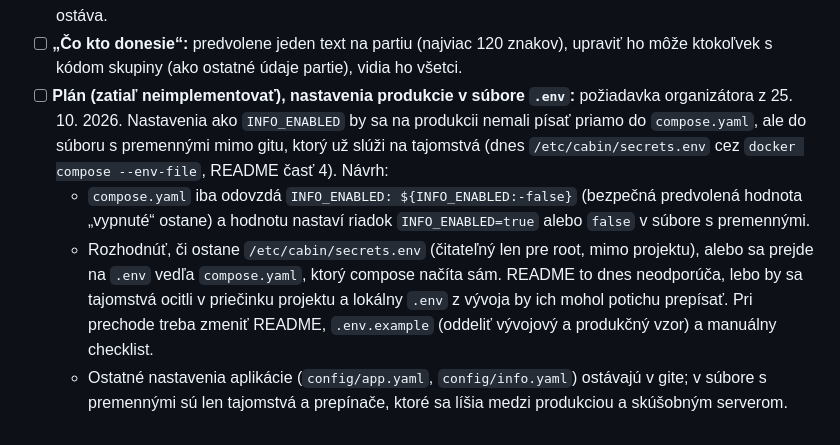
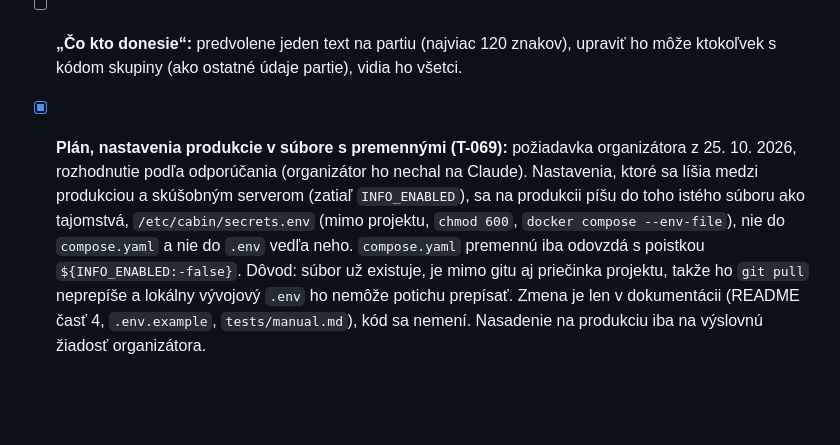
Before and after one commit to lukasvotypka/cabin-sleepover, a Markdown page: proposal.md, the part around the change. GitHub-like rendering; blank space fills up the shorter version.

Commit message:
Plan T-069: production settings in /etc/cabin/secrets.env
Co-Authored-By: Claude Opus 5.5 <noreply@anthropic.com>

```diff
--- a/proposal.md
+++ b/proposal.md
@@ -530,7 +530,4 @@ Claude Code ich nemá rozhodovať sám. Použije uvedenú predvolenú voľbu a n
 - [ ] **Pred cestou, obsah:** predvolene ukážkový obsah z návrhu v `config/info.yaml` (voda nepitná, 2 l na človeka a deň, jedlo, program); organizátor ho opraví.
 - [ ] **Pred cestou, slovenský text zo servera:** obsah `config/info.yaml` posiela server stránke ako údaje od organizátora (ako názvy izieb); pravidlo „server neposiela slovenské hlášky“ sa týka chybových hlášok a ostáva.
 - [ ] **„Čo kto donesie“:** predvolene jeden text na partiu (najviac 120 znakov), upraviť ho môže ktokoľvek s kódom skupiny (ako ostatné údaje partie), vidia ho všetci.
-- [ ] **Plán (zatiaľ neimplementovať), nastavenia produkcie v súbore `.env`:** požiadavka organizátora z 25. 10. 2026. Nastavenia ako `INFO_ENABLED` by sa na produkcii nemali písať priamo do `compose.yaml`, ale do súboru s premennými mimo gitu, ktorý už slúži na tajomstvá (dnes `/etc/cabin/secrets.env` cez `docker compose --env-file`, README časť 4). Návrh:
-  - `compose.yaml` iba odovzdá `INFO_ENABLED: ${INFO_ENABLED:-false}` (bezpečná predvolená hodnota „vypnuté“ ostane) a hodnotu nastaví riadok `INFO_ENABLED=true` alebo `false` v súbore s premennými.
-  - Rozhodnúť, či ostane `/etc/cabin/secrets.env` (čitateľný len pre root, mimo projektu), alebo sa prejde na `.env` vedľa `compose.yaml`, ktorý compose načíta sám. README to dnes neodporúča, lebo by sa tajomstvá ocitli v priečinku projektu a lokálny `.env` z vývoja by ich mohol potichu prepísať. Pri prechode treba zmeniť README, `.env.example` (oddeliť vývojový a produkčný vzor) a manuálny checklist.
-  - Ostatné nastavenia aplikácie (`config/app.yaml`, `config/info.yaml`) ostávajú v gite; v súbore s premennými sú len tajomstvá a prepínače, ktoré sa líšia medzi produkciou a skúšobným serverom.
+- [x] **Plán, nastavenia produkcie v súbore s premennými (T-069):** požiadavka organizátora z 25. 10. 2026, rozhodnutie podľa odporúčania (organizátor ho nechal na Claude). Nastavenia, ktoré sa líšia medzi produkciou a skúšobným serverom (zatiaľ `INFO_ENABLED`), sa na produkcii píšu do toho istého súboru ako tajomstvá, `/etc/cabin/secrets.env` (mimo projektu, `chmod 600`, `docker compose --env-file`), nie do `compose.yaml` a nie do `.env` vedľa neho. `compose.yaml` premennú iba odovzdá s poistkou `${INFO_ENABLED:-false}`. Dôvod: súbor už existuje, je mimo gitu aj priečinka projektu, takže ho `git pull` neprepíše a lokálny vývojový `.env` ho nemôže potichu prepísať. Zmena je len v dokumentácii (README časť 4, `.env.example`, `tests/manual.md`), kód sa nemení. Nasadenie na produkciu iba na výslovnú žiadosť organizátora.
```
Also changed, not shown: tasks/todo/T-069-prod-settings-in-env-file.md (added, +32 -0 lines).
